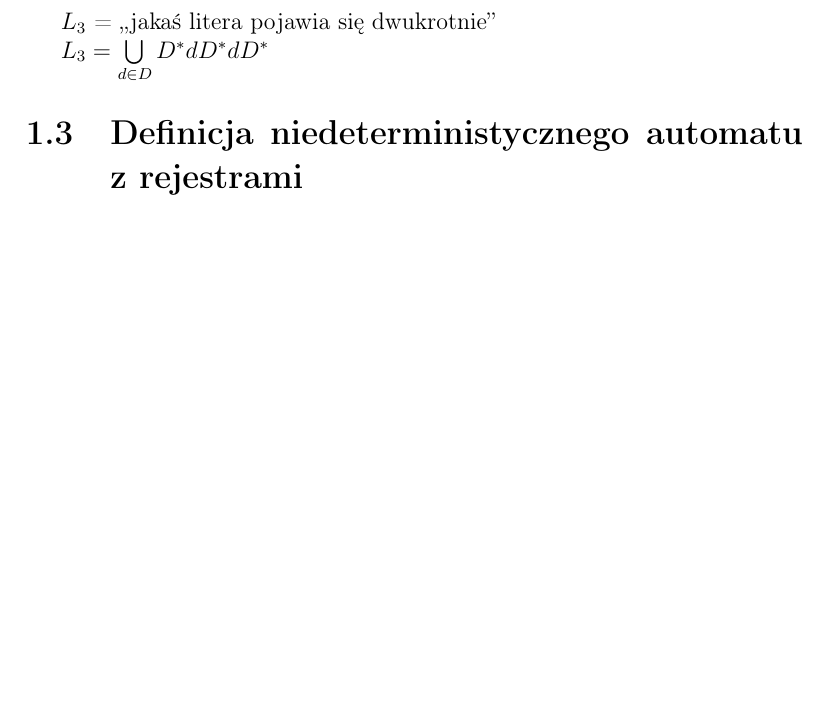
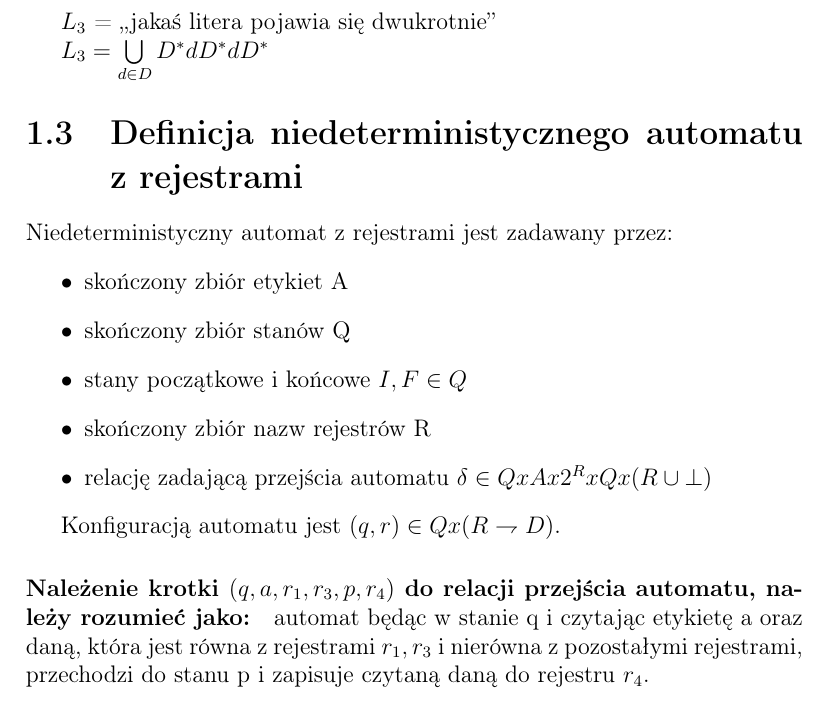
Before and after one commit to tomwys/Infinite-alphabets, a LaTeX document (notes.tex): part of page 5 of 5, cut so that both start at the same text, the shorter picture padded with empty space. Compiled offline with pdfLaTeX.

Commit message:
Add definition of nondeterministic automaton with registers.

```diff
--- a/notes.tex
+++ b/notes.tex
@@ -48,4 +48,17 @@ $L_3$ = ,,jakaś litera pojawia się dwukrotnie''
 $L_3 = {\bigcup \limits _{d \in D} D^*dD^*dD^*}$
 
 \section {Definicja niedeterministycznego automatu z rejestrami}
+Niedeterministyczny automat z rejestrami jest zadawany przez:
+\begin{itemize}
+\item skończony zbiór etykiet A
+\item skończony zbiór stanów Q
+\item stany początkowe i końcowe $I,F \in Q$
+\item skończony zbiór nazw rejestrów R
+\item relację zadającą przejścia automatu $\delta
+\in Q x A x 2^R x Q x (R \cup \bot)$
+\end{itemize}
+
+Konfiguracją automatu jest $(q,r) \in Q x (R \rightharpoondown D)$.
+
+\paragraph {Należenie krotki $(q,a,r_1,r_3,p,r_4)$ do relacji przejścia automatu, należy rozumieć jako:} automat będąc w stanie q i czytając etykietę a oraz daną, która jest równa z rejestrami $r_1,r_3$ i nierówna z pozostałymi rejestrami, przechodzi do stanu p i zapisuje czytaną daną do rejestru $r_4$.
 \end{document}
```
